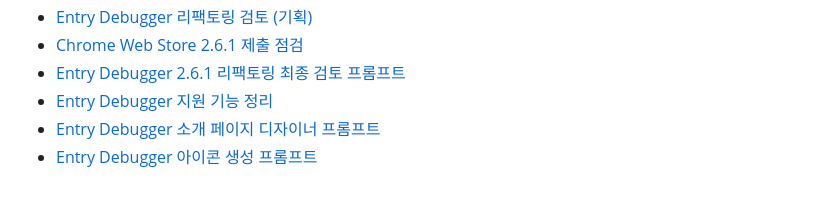
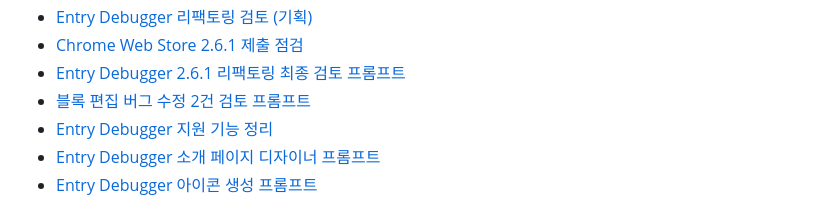
Before and after one commit to wn12093/Entry-Debugger, a Markdown page: 지식/README.md, the part around the change. GitHub-like rendering.

Commit message:
docs: 블록 편집 버그 수정 2건 검토 프롬프트 추가
if_else 텍스트 복사·Alt 단일 블록 드래그 수정의 PR 병합 전 독립 검토용 콜드 프롬프트. EntryJS 내부 근거와 실사이트 미검증 공백 명시.

Co-Authored-By: Claude Opus 4.8 <noreply@anthropic.com>

```diff
--- a/지식/README.md
+++ b/지식/README.md
@@ -24,6 +24,7 @@ Entry Debugger 개발 중 확인한 Entry 내부 동작, 확장 프로그램 설
 - [Entry Debugger 리팩토링 검토 (기획)](./entry-debugger-refactor-review.md)
 - [Chrome Web Store 2.6.1 제출 점검](./chrome-web-store-release-2.6.1.md)
 - [Entry Debugger 2.6.1 리팩토링 최종 검토 프롬프트](./entry-debugger-refactor-review-prompt-2.6.1.md)
+- [블록 편집 버그 수정 2건 검토 프롬프트](./block-editing-fixes-review-prompt.md)
 - [Entry Debugger 지원 기능 정리](./entry-debugger-supported-features.md)
 - [Entry Debugger 소개 페이지 디자이너 프롬프트](./entry-debugger-designer-prompt.md)
 - [Entry Debugger 아이콘 생성 프롬프트](./entry-debugger-icon-generation-prompt.md)
```
Also changed, not shown: 지식/block-editing-fixes-review-prompt.md (added, +92 -0 lines).
